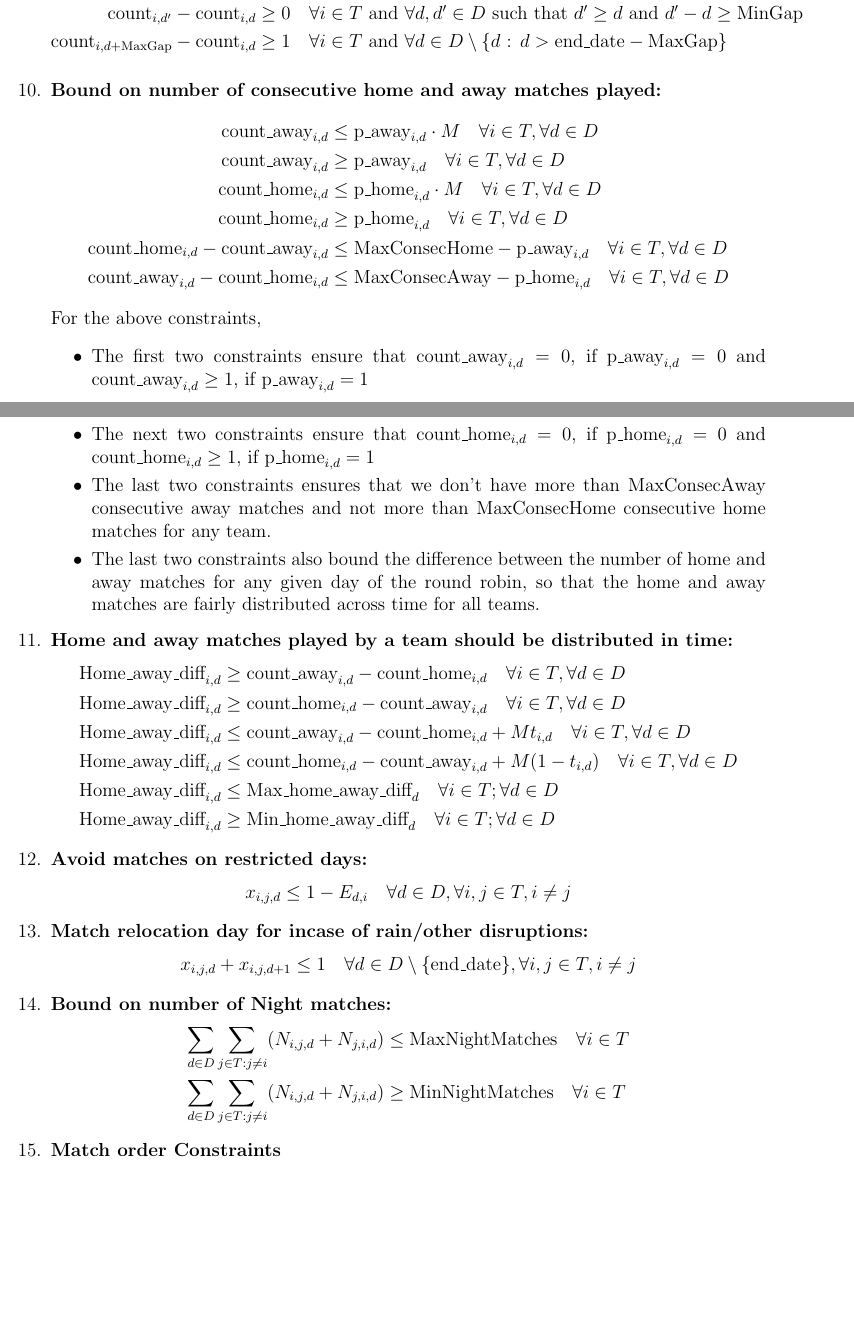
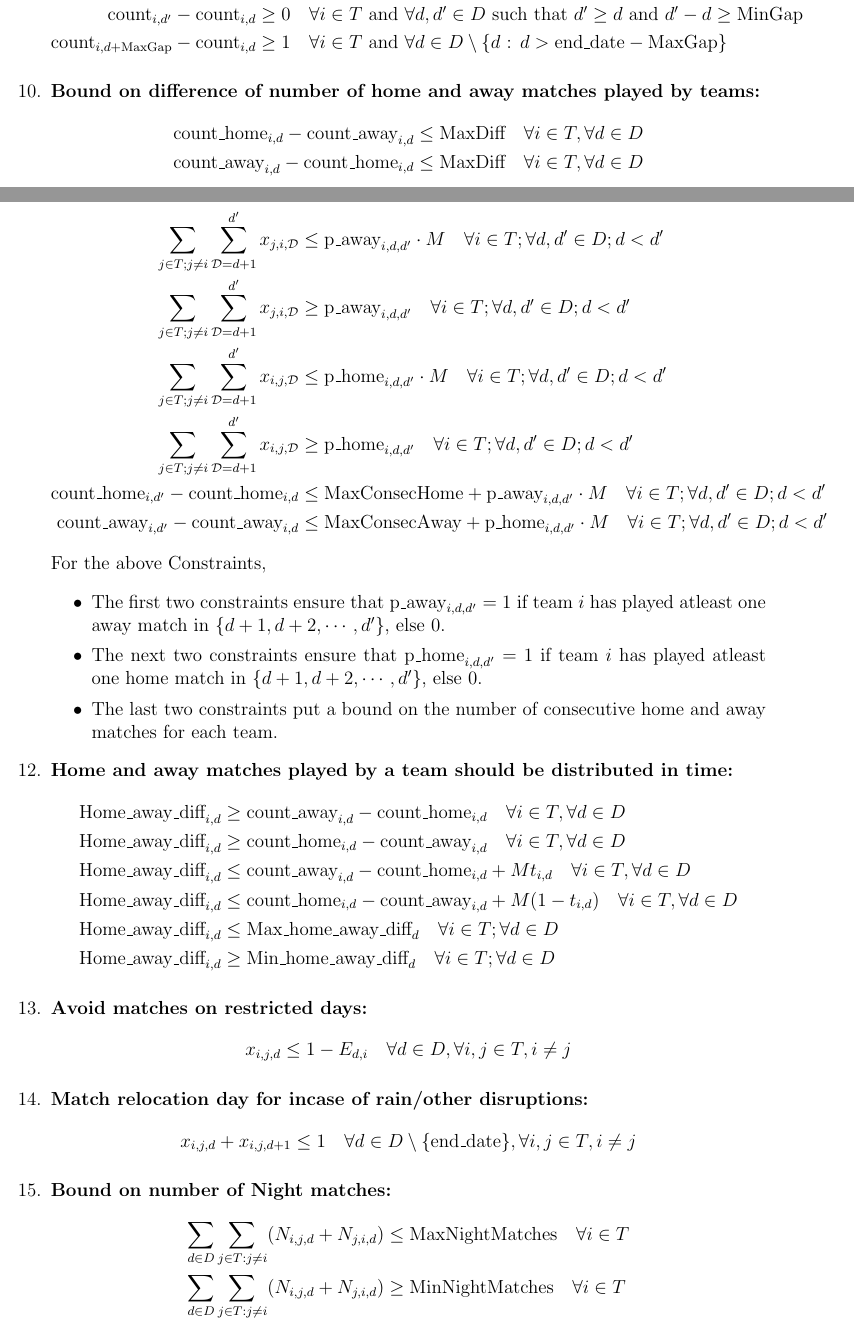
Before and after one commit to U1Kemp/Optimization-in-Industry-Assignments, a LaTeX problem sheet (Assignment 1/Assignment 1.tex): two parts of pages 4 and 5 of 7, joined at a grey line, cut so that both start at the same text, the shorter picture padded with empty space. Compiled offline with pdfLaTeX.

Commit message:
corrected consecutive constraint and added notes

```diff
--- a/Assignment 1/Assignment 1.tex
+++ b/Assignment 1/Assignment 1.tex
@@ -143,22 +144,28 @@ where $\alpha_1, \alpha_2, \alpha_3, \alpha_4, \alpha_5, \alpha_6$ are coefficie
         \text{count}_{i,d+\text{MaxGap}} - \text{count}_{i,d} &\geq 1 \quad \forall i \in T \text{ and } \forall d \in D \setminus \{d \text{ : } d > \text{end\_date} - \text{MaxGap} \}
     \end{align*}
 
-    \item \textbf{Bound on number of consecutive home and away matches played:}
+    \item \textbf{Bound on difference of number of home and away matches played by teams:}
     \begin{align*}
-        \text{count\_away}_{i,d} &\leq \text{p\_away}_{i,d} \cdot M \quad \forall i \in T, \forall d \in D\\
-        \text{count\_away}_{i,d} &\geq \text{p\_away}_{i,d} \quad \forall i \in T, \forall d \in D\\
-        \text{count\_home}_{i,d} &\leq \text{p\_home}_{i,d} \cdot M \quad \forall i \in T, \forall d \in D\\
-        \text{count\_home}_{i,d} &\geq \text{p\_home}_{i,d} \quad \forall i \in T, \forall d \in D\\
-        \text{count\_home}_{i,d} - \text{count\_away}_{i,d} &\leq \text{MaxConsecHome} - \text{p\_away}_{i,d} \quad \forall i \in T , \forall d \in D \\
-        \text{count\_away}_{i,d} - \text{count\_home}_{i,d} &\leq \text{MaxConsecAway} - \text{p\_home}_{i,d} \quad \forall i \in T , \forall d \in D
+        \text{count\_home}_{i,d} - \text{count\_away}_{i,d} &\leq \text{MaxDiff} \quad \forall i \in T , \forall d \in D \\
+        \text{count\_away}_{i,d} - \text{count\_home}_{i,d} &\leq \text{MaxDiff} \quad \forall i \in T , \forall d \in D
     \end{align*}
-    For the above constraints,
+
+    \item \textbf{Bound on the number of consecutive home and away matches:}
+    \begin{align*}
+        \sum_{j \in T;j \neq i} \sum_{\mathcal{D} = d+1}^{d'} x_{j,i,\mathcal{D}} &\leq \text{p\_away}_{i,d,d'} \cdot M \quad \forall i \in T ; \forall d,d' \in D; d < d'\\
+        \sum_{j \in T;j \neq i} \sum_{\mathcal{D} = d+1}^{d'} x_{j,i,\mathcal{D}} &\geq \text{p\_away}_{i,d,d'} \quad \forall i \in T ; \forall d,d' \in D; d < d'\\
+        \sum_{j \in T;j \neq i} \sum_{\mathcal{D} = d+1}^{d'} x_{i,j,\mathcal{D}} &\leq \text{p\_home}_{i,d,d'} \cdot M \quad \forall i \in T ; \forall d,d' \in D; d < d'\\
+        \sum_{j \in T;j \neq i} \sum_{\mathcal{D} = d+1}^{d'} x_{i,j,\mathcal{D}} &\geq \text{p\_home}_{i,d,d'} \quad \forall i \in T ; \forall d,d' \in D; d < d' \\
+        \text{count\_home}_{i,d'} - \text{count\_home}_{i,d} &\leq \text{MaxConsecHome} + \text{p\_away}_{i,d,d'} \cdot M \quad \forall i \in T ; \forall d,d' \in D; d < d' \\
+        \text{count\_away}_{i,d'} - \text{count\_away}_{i,d} &\leq \text{MaxConsecAway} + \text{p\_home}_{i,d,d'} \cdot M \quad \forall i \in T ; \forall d,d' \in D; d < d'
+    \end{align*}
+    For the above Constraints,
     \begin{itemize}
-        \item The first two constraints ensure that $\text{count\_away}_{i,d} = 0$, if $\text{p\_away}_{i,d} = 0$ and $\text{count\_away}_{i,d} \geq 1$, if $\text{p\_away}_{i,d} = 1$
-        \item The next two constraints ensure that $\text{count\_home}_{i,d} = 0$, if $\text{p\_home}_{i,d} = 0$ and $\text{count\_home}_{i,d} \geq 1$, if $\text{p\_home}_{i,d} = 1$
-        \item The last two constraints ensures that we don't have more than MaxConsecAway consecutive away matches and not more than MaxConsecHome consecutive home matches for any team.
-        \item The last two constraints also bound the difference between the number of home and away matches for any given day of the round robin, so that the home and away matches are fairly distributed across time for all teams.
+        \item The first two constraints ensure that $\text{p\_away}_{i,d,d'}=1$ if team $i$ has played atleast one away match in $\{d+1,d+2,\cdots, d'\}$, else 0.
+        \item The next two constraints ensure that $\text{p\_home}_{i,d,d'}=1$ if team $i$ has played atleast one home match in $\{d+1,d+2,\cdots, d'\}$, else 0.
+        \item The last two constraints put a bound on the number of consecutive home and away matches for each team.
     \end{itemize}
+
 
     \item \textbf{Home and away matches played by a team should be distributed in time:}
     \begin{align*}
```
Also changed, not shown: Assignment 1/Assignment 1.pdf, Assignment 1/Assignment 1.tex (8 more changed lines), 2 other files.
